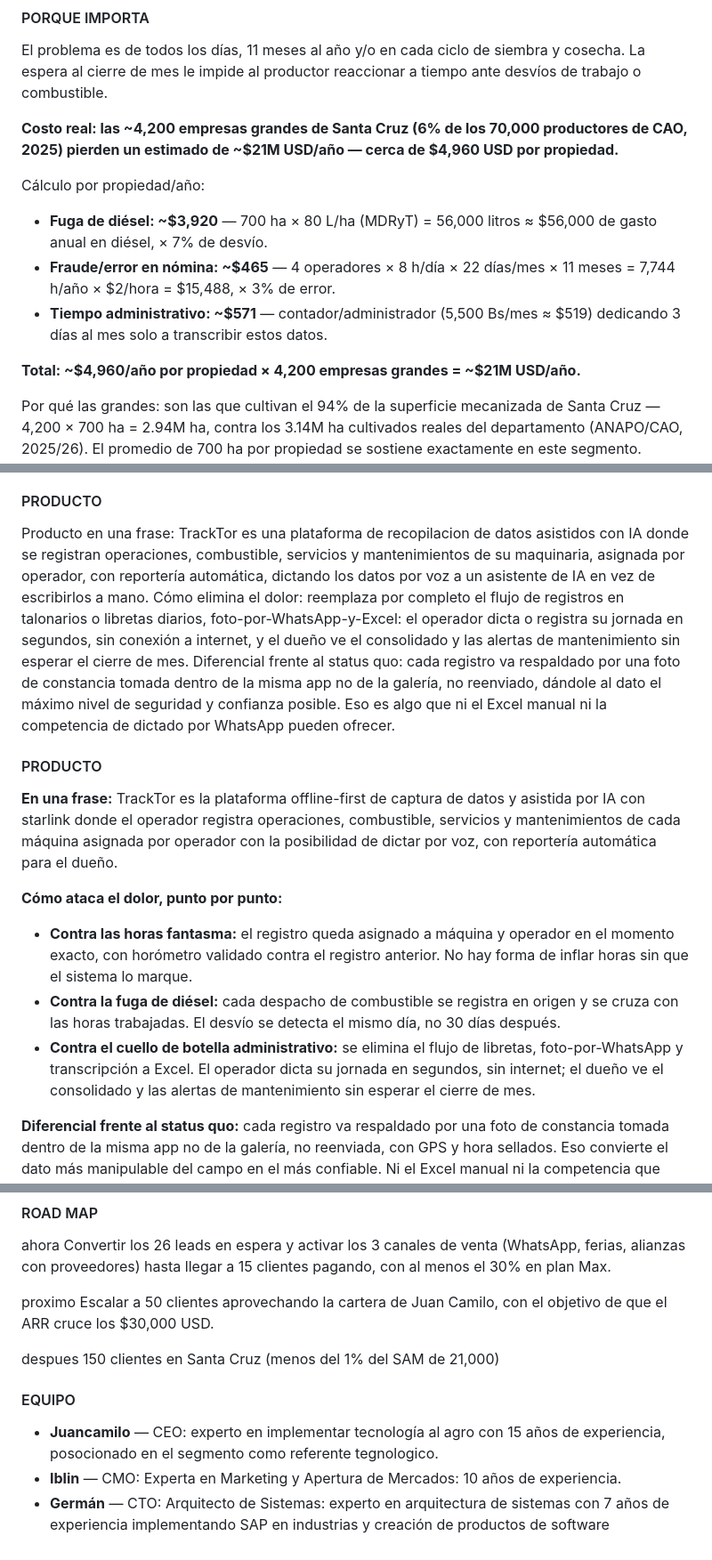
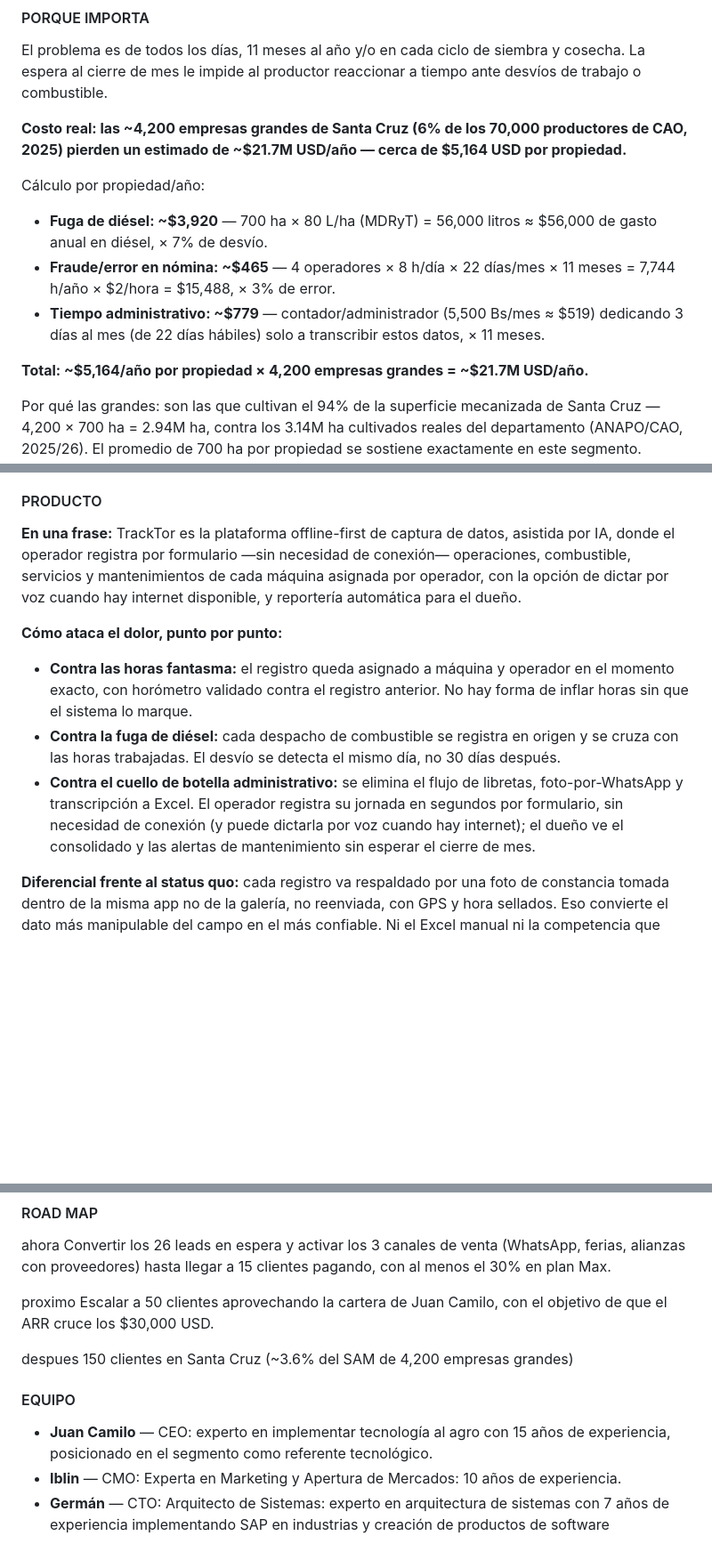
Before and after one commit to germancsaid/landing-rcm, a Markdown page: pitch/00-guion-maestro.md, 3 parts joined by grey strips. Shown at 89% size. GitHub-like rendering; blank space fills up the shorter version.

Commit message:
fix(pitch): update cost estimates and clarify product description for improved accuracy

```diff
--- a/pitch/00-guion-maestro.md
+++ b/pitch/00-guion-maestro.md
@@ -27,15 +27,15 @@ Existe costo hundido: el productor paga personal administrativo solo para esta t
 #### PORQUE IMPORTA
 El problema es de todos los días, 11 meses al año y/o en cada ciclo de siembra y cosecha. La espera al cierre de mes le impide al productor reaccionar a tiempo ante desvíos de trabajo o combustible.
 
-**Costo real: las ~4,200 empresas grandes de Santa Cruz (6% de los 70,000 productores de CAO, 2025) pierden un estimado de ~$21M USD/año — cerca de $4,960 USD por propiedad.**
+**Costo real: las ~4,200 empresas grandes de Santa Cruz (6% de los 70,000 productores de CAO, 2025) pierden un estimado de ~$21.7M USD/año — cerca de $5,164 USD por propiedad.**
 
 Cálculo por propiedad/año:
 
 - **Fuga de diésel: ~$3,920** — 700 ha × 80 L/ha (MDRyT) = 56,000 litros ≈ $56,000 de gasto anual en diésel, × 7% de desvío.
 - **Fraude/error en nómina: ~$465** — 4 operadores × 8 h/día × 22 días/mes × 11 meses = 7,744 h/año × $2/hora = $15,488, × 3% de error.
-- **Tiempo administrativo: ~$571** — contador/administrador (5,500 Bs/mes ≈ $519) dedicando 3 días al mes solo a transcribir estos datos.
+- **Tiempo administrativo: ~$779** — contador/administrador (5,500 Bs/mes ≈ $519) dedicando 3 días al mes (de 22 días hábiles) solo a transcribir estos datos, × 11 meses.
 
-**Total: ~$4,960/año por propiedad × 4,200 empresas grandes = ~$21M USD/año.**
+**Total: ~$5,164/año por propiedad × 4,200 empresas grandes = ~$21.7M USD/año.**
 
 Por qué las grandes: son las que cultivan el 94% de la superficie mecanizada de Santa Cruz — 4,200 × 700 ha = 2.94M ha, contra los 3.14M ha cultivados reales del departamento (ANAPO/CAO, 2025/26). El promedio de 700 ha por propiedad se sostiene exactamente en este segmento. Nuestro primer cliente, Círculo H, con 13 máquinas, es una de ellas.
 
@@ -54,17 +54,13 @@ Foto del horómetro y de la bomba de diésel por WhatsApp, transcrita a mano en
 - El que usa: Operador/tractorista que trabaja en la propiedad, a cargo de la maquinaria a diario operando o durante los ciclos de siembra y cosecha. Rota turnos de hasta 23 horas en ventanas críticas de clima. Cobra un sueldo de $2 USD por hora trabajada. El reporta su trabajo.
 
 #### PRODUCTO
-Producto en una frase: TrackTor es una plataforma de recopilacion de datos asistidos con IA donde se registran operaciones, combustible, servicios y mantenimientos de su maquinaria, asignada por operador, con reportería automática, dictando los datos por voz a un asistente de IA en vez de escribirlos a mano.
-Cómo elimina el dolor: reemplaza por completo el flujo de registros en talonarios o libretas diarios, foto-por-WhatsApp-y-Excel: el operador dicta o registra su jornada en segundos, sin conexión a internet, y el dueño ve el consolidado y las alertas de mantenimiento sin esperar el cierre de mes.
-Diferencial frente al status quo: cada registro va respaldado por una foto de constancia tomada dentro de la misma app no de la galería, no reenviado, dándole al dato el máximo nivel de seguridad y confianza posible. Eso es algo que ni el Excel manual ni la competencia de dictado por WhatsApp pueden ofrecer.
-#### PRODUCTO
-**En una frase:** TrackTor es la plataforma offline-first de captura de datos y asistida por IA con starlink donde el operador registra operaciones, combustible, servicios y mantenimientos de cada máquina asignada por operador con la posibilidad de dictar por voz, con reportería automática para el dueño.
+**En una frase:** TrackTor es la plataforma offline-first de captura de datos, asistida por IA, donde el operador registra por formulario —sin necesidad de conexión— operaciones, combustible, servicios y mantenimientos de cada máquina asignada por operador, con la opción de dictar por voz cuando hay internet disponible, y reportería automática para el dueño.
 
 **Cómo ataca el dolor, punto por punto:**
 
 - **Contra las horas fantasma:** el registro queda asignado a máquina y operador en el momento exacto, con horómetro validado contra el registro anterior. No hay forma de inflar horas sin que el sistema lo marque.
 - **Contra la fuga de diésel:** cada despacho de combustible se registra en origen y se cruza con las horas trabajadas. El desvío se detecta el mismo día, no 30 días después.
-- **Contra el cuello de botella administrativo:** se elimina el flujo de libretas, foto-por-WhatsApp y transcripción a Excel. El operador dicta su jornada en segundos, sin internet; el dueño ve el consolidado y las alertas de mantenimiento sin esperar el cierre de mes.
+- **Contra el cuello de botella administrativo:** se elimina el flujo de libretas, foto-por-WhatsApp y transcripción a Excel. El operador registra su jornada en segundos por formulario, sin necesidad de conexión (y puede dictarla por voz cuando hay internet); el dueño ve el consolidado y las alertas de mantenimiento sin esperar el cierre de mes.
 
 **Diferencial frente al status quo:** cada registro va respaldado por una foto de constancia tomada dentro de la misma app no de la galería, no reenviada, con GPS y hora sellados. Eso convierte el dato más manipulable del campo en el más confiable. Ni el Excel manual ni la competencia que solo dicta por WhatsApp pueden garantizar que el dato es real.
 
@@ -117,10 +113,10 @@ proximo
 Escalar a 50 clientes aprovechando la cartera de Juan Camilo, con el objetivo de que el ARR cruce los $30,000 USD.
 
 despues
-150 clientes en Santa Cruz (menos del 1% del SAM de 21,000)
+150 clientes en Santa Cruz (~3.6% del SAM de 4,200 empresas grandes)
 
 #### EQUIPO
 
-- **Juancamilo** — CEO: experto en implementar tecnología al agro con 15 años de experiencia, posocionado en el segmento como referente tegnologico.
+- **Juan Camilo** — CEO: experto en implementar tecnología al agro con 15 años de experiencia, posicionado en el segmento como referente tecnológico.
 - **Iblin** — CMO: Experta en Marketing y Apertura de Mercados: 10 años de experiencia.
 - **Germán** — CTO: Arquitecto de Sistemas: experto en arquitectura de sistemas con 7 años de experiencia implementando SAP en industrias y creación de productos de software
```
Also changed, not shown: other parts of pitch/00-guion-maestro.md (+1 -1 lines).
